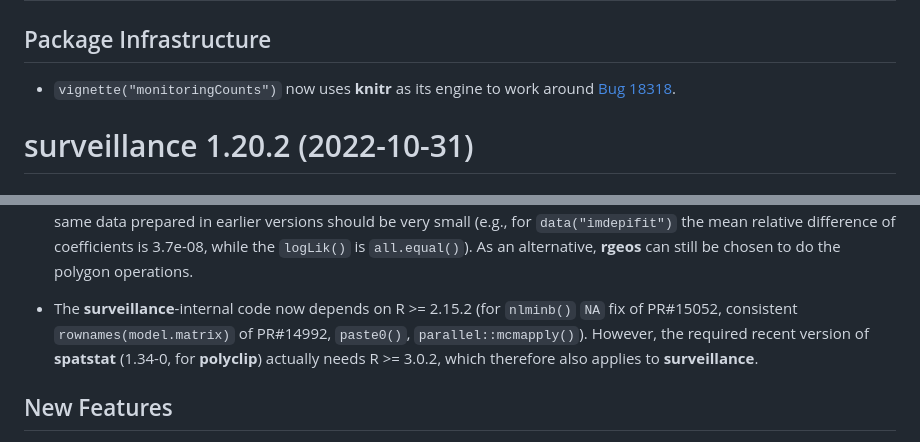
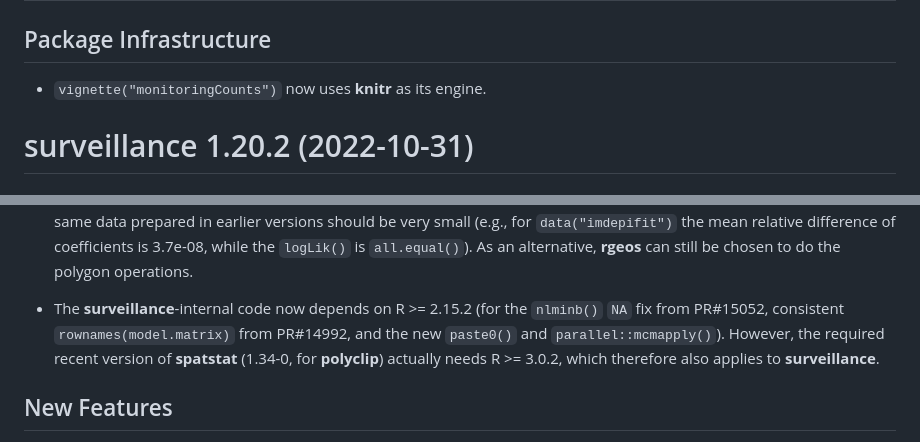
Before and after one commit to r-forge/surveillance, a Markdown page: pkg/NEWS.md, 2 parts joined by grey strips. Drawn GitHub-style.

Commit message:
omit PR ref for smooth URL checks
git-svn-id: svn://svn.r-forge.r-project.org/svnroot/surveillance@3279 edb9625f-4e0d-4859-8d74-9fd3b1da38cb

```diff
--- a/pkg/NEWS.md
+++ b/pkg/NEWS.md
@@ -197,8 +197,8 @@ issues and increasing test coverage for rarely used functionality.
 
 ## Package Infrastructure
 
-- `vignette("monitoringCounts")` now uses **knitr** as its engine
-  to work around [Bug 18318](https://bugs.R-project.org/show_bug.cgi?id=18318).
+- `vignette("monitoringCounts")` now uses **knitr** as its engine.
+  <!-- to work around R's [PR#18318](https://bugs.R-project.org/show_bug.cgi?id=18318) -->
 
 
 # surveillance 1.20.2 (2022-10-31)
@@ -2034,11 +2034,11 @@ package on CRAN in November 2005 for R 2.2.0.
   As an alternative, **rgeos** can still be chosen to do the polygon
   operations.
 
-- The **surveillance**-internal code now depends on
-  R >= 2.15.2 (for `nlminb()` `NA` fix of PR#15052,
-  consistent `rownames(model.matrix)` of PR#14992,
-  `paste0()`, `parallel::mcmapply()`). However, the
-  required recent version of **spatstat** (1.34-0, for
+- The **surveillance**-internal code now depends on R >= 2.15.2
+  (for the `nlminb()` `NA` fix from PR#15052,
+  consistent `rownames(model.matrix)` from PR#14992,
+  and the new `paste0()` and `parallel::mcmapply()`).
+  However, the required recent version of **spatstat** (1.34-0, for
   **polyclip**) actually needs R >= 3.0.2, which therefore also
   applies to **surveillance**.
 
```
